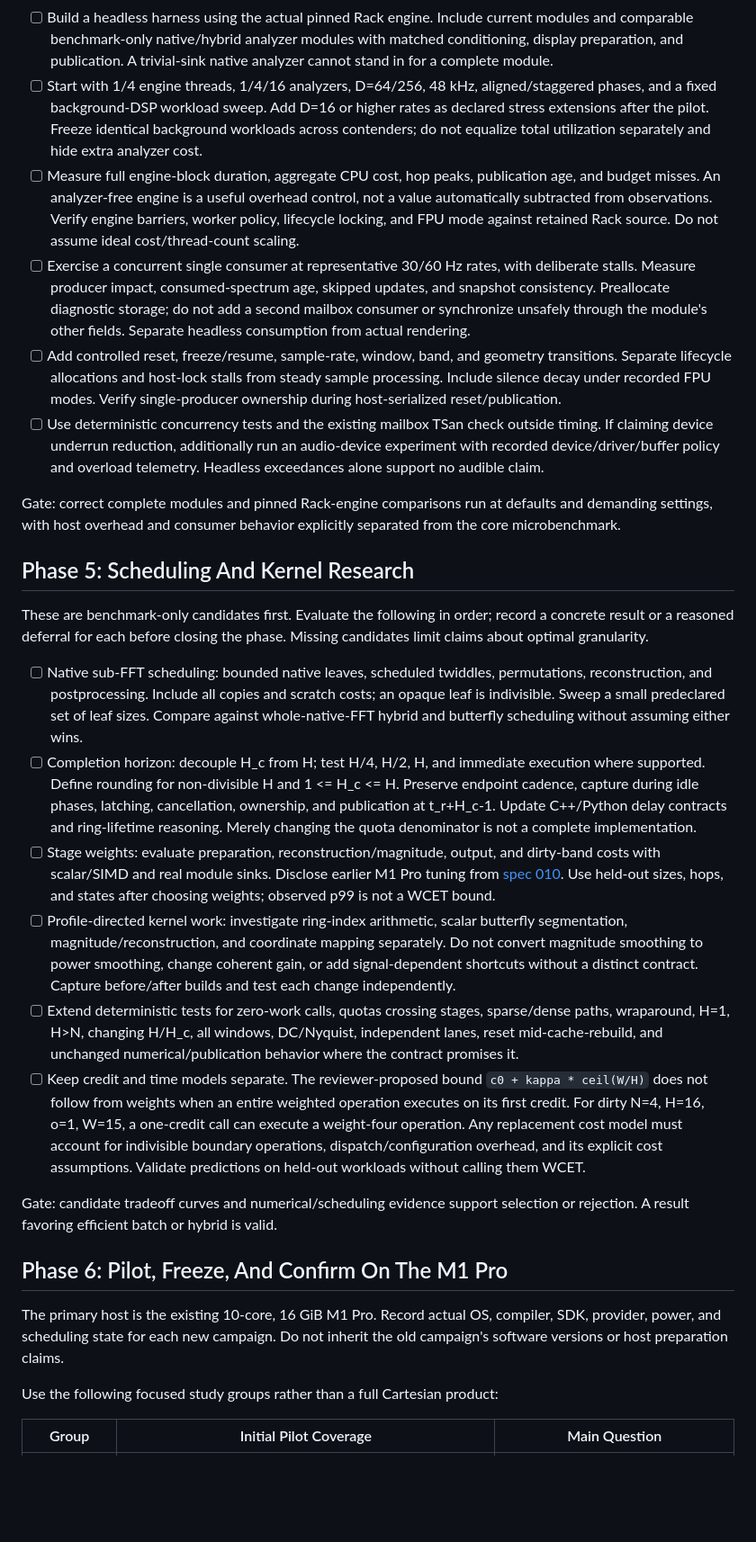
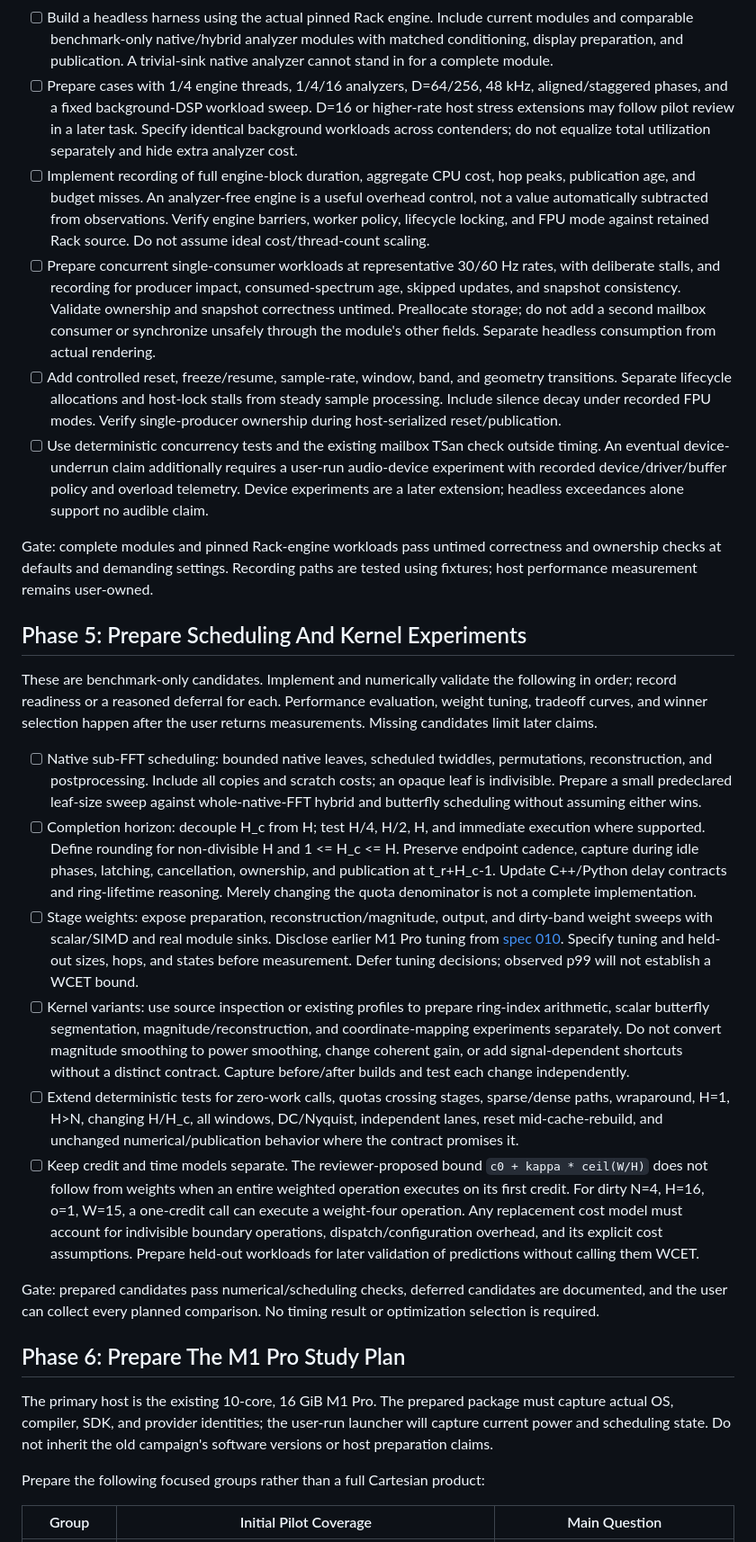
Before and after one commit to Kautenja/ArhythmeticUnits-Fourier, a Markdown page: specs/014-benchmark-reliability-and-scheduling-study.md, the part around one of its changes. Shown at 90% size. GitHub-like rendering; blank space fills up the shorter version.

Commit message:
docs: scope benchmark spec to preparation and user handoff

```diff
--- a/specs/014-benchmark-reliability-and-scheduling-study.md
+++ b/specs/014-benchmark-reliability-and-scheduling-study.md
@@ -299,19 +324,21 @@ benchmark-only Rack-engine integration, and `test/paper/`/`test/rack/` verifiers
       current modules and comparable benchmark-only native/hybrid analyzer
       modules with matched conditioning, display preparation, and publication.
       A trivial-sink native analyzer cannot stand in for a complete module.
-- [ ] Start with 1/4 engine threads, 1/4/16 analyzers, D=64/256, 48 kHz,
+- [ ] Prepare cases with 1/4 engine threads, 1/4/16 analyzers, D=64/256, 48 kHz,
       aligned/staggered phases, and a fixed background-DSP workload sweep.
-      Add D=16 or higher rates as declared stress extensions after the pilot.
-      Freeze identical background workloads across contenders; do not equalize
-      total utilization separately and hide extra analyzer cost.
-- [ ] Measure full engine-block duration, aggregate CPU cost, hop peaks,
-      publication age, and budget misses. An analyzer-free engine is a useful
-      overhead control, not a value automatically subtracted from observations.
-      Verify engine barriers, worker policy, lifecycle locking, and FPU mode
-      against retained Rack source. Do not assume ideal cost/thread-count scaling.
-- [ ] Exercise a concurrent single consumer at representative 30/60 Hz rates,
-      with deliberate stalls. Measure producer impact, consumed-spectrum age,
-      skipped updates, and snapshot consistency. Preallocate diagnostic storage;
+      D=16 or higher-rate host stress extensions may follow pilot review in a
+      later task. Specify identical background workloads across contenders;
+      do not equalize total utilization separately and hide extra analyzer cost.
+- [ ] Implement recording of full engine-block duration, aggregate CPU cost,
+      hop peaks, publication age, and budget misses. An analyzer-free engine is
+      a useful overhead control, not a value automatically subtracted from
+      observations. Verify engine barriers, worker policy, lifecycle locking,
+      and FPU mode against retained Rack source. Do not assume ideal
+      cost/thread-count scaling.
+- [ ] Prepare concurrent single-consumer workloads at representative 30/60 Hz
+      rates, with deliberate stalls, and recording for producer impact,
+      consumed-spectrum age, skipped updates, and snapshot consistency.
+      Validate ownership and snapshot correctness untimed. Preallocate storage;
       do not add a second mailbox consumer or synchronize unsafely through the
       module's other fields. Separate headless consumption from actual rendering.
 - [ ] Add controlled reset, freeze/resume, sample-rate, window, band, and geometry
@@ -319,38 +346,42 @@ benchmark-only Rack-engine integration, and `test/paper/`/`test/rack/` verifiers
       steady sample processing. Include silence decay under recorded FPU modes.
       Verify single-producer ownership during host-serialized reset/publication.
 - [ ] Use deterministic concurrency tests and the existing mailbox TSan check
-      outside timing. If claiming device underrun reduction, additionally run
-      an audio-device experiment with recorded device/driver/buffer policy and
-      overload telemetry. Headless exceedances alone support no audible claim.
+      outside timing. An eventual device-underrun claim additionally requires
+      a user-run audio-device experiment with recorded device/driver/buffer
+      policy and overload telemetry. Device experiments are a later extension;
+      headless exceedances alone support no audible claim.
 
-Gate: correct complete modules and pinned Rack-engine comparisons run at
-defaults and demanding settings, with host overhead and consumer behavior
-explicitly separated from the core microbenchmark.
+Gate: complete modules and pinned Rack-engine workloads pass untimed correctness
+and ownership checks at defaults and demanding settings. Recording paths are
+tested using fixtures; host performance measurement remains user-owned.
 
-## Phase 5: Scheduling And Kernel Research
+## Phase 5: Prepare Scheduling And Kernel Experiments
 
-These are benchmark-only candidates first. Evaluate the following in order;
-record a concrete result or a reasoned deferral for each before closing the
-phase. Missing candidates limit claims about optimal granularity.
+These are benchmark-only candidates. Implement and numerically validate the
+following in order; record readiness or a reasoned deferral for each. Performance
+evaluation, weight tuning, tradeoff curves, and winner selection happen after
+the user returns measurements. Missing candidates limit later claims.
 
 - [ ] Native sub-FFT scheduling: bounded native leaves, scheduled twiddles,
       permutations, reconstruction, and postprocessing. Include all copies and
-      scratch costs; an opaque leaf is indivisible. Sweep a small predeclared
-      set of leaf sizes. Compare against whole-native-FFT hybrid and butterfly
-      scheduling without assuming either wins.
+      scratch costs; an opaque leaf is indivisible. Prepare a small predeclared
+      leaf-size sweep against whole-native-FFT hybrid and butterfly scheduling
+      without assuming either wins.
 - [ ] Completion horizon: decouple H_c from H; test H/4, H/2, H, and immediate
       execution where supported. Define rounding for non-divisible H and
       1 <= H_c <= H. Preserve endpoint cadence, capture during idle phases,
       latching, cancellation, ownership, and publication at t_r+H_c-1.
       Update C++/Python delay contracts and ring-lifetime reasoning. Merely
       changing the quota denominator is not a complete implementation.
-- [ ] Stage weights: evaluate preparation, reconstruction/magnitude, output,
-      and dirty-band costs with scalar/SIMD and real module sinks. Disclose
-      earlier M1 Pro tuning from [spec 010][weight-spec]. Use held-out sizes,
-      hops, and states after choosing weights; observed p99 is not a WCET bound.
-- [ ] Profile-directed kernel work: investigate ring-index arithmetic, scalar
-      butterfly segmentation, magnitude/reconstruction, and coordinate mapping
-      separately. Do not convert magnitude smoothing to power smoothing, change
+- [ ] Stage weights: expose preparation, reconstruction/magnitude, output,
+      and dirty-band weight sweeps with scalar/SIMD and real module sinks.
+      Disclose earlier M1 Pro tuning from [spec 010][weight-spec]. Specify
+      tuning and held-out sizes, hops, and states before measurement. Defer
+      tuning decisions; observed p99 will not establish a WCET bound.
+- [ ] Kernel variants: use source inspection or existing profiles to prepare
+      ring-index arithmetic, scalar butterfly segmentation,
+      magnitude/reconstruction, and coordinate-mapping experiments separately.
+      Do not convert magnitude smoothing to power smoothing, change
       coherent gain, or add signal-dependent shortcuts without a distinct
       contract. Capture before/after builds and test each change independently.
 - [ ] Extend deterministic tests for zero-work calls, quotas crossing stages,
@@ -363,18 +394,21 @@ phase. Missing candidates limit claims about optimal granularity.
       o=1, W=15, a one-credit call can execute a weight-four operation. Any
       replacement cost model must account for indivisible boundary operations,
       dispatch/configuration overhead, and its explicit cost assumptions.
-      Validate predictions on held-out workloads without calling them WCET.
+      Prepare held-out workloads for later validation of predictions without
+      calling them WCET.
 
-Gate: candidate tradeoff curves and numerical/scheduling evidence support
-selection or rejection. A result favoring efficient batch or hybrid is valid.
+Gate: prepared candidates pass numerical/scheduling checks, deferred candidates
+are documented, and the user can collect every planned comparison. No timing
+result or optimization selection is required.
 
-## Phase 6: Pilot, Freeze, And Confirm On The M1 Pro
+## Phase 6: Prepare The M1 Pro Study Plan
 
-The primary host is the existing 10-core, 16 GiB M1 Pro. Record actual OS,
-compiler, SDK, provider, power, and scheduling state for each new campaign.
-Do not inherit the old campaign's software versions or host preparation claims.
+The primary host is the existing 10-core, 16 GiB M1 Pro. The prepared package
+must capture actual OS, compiler, SDK, and provider identities; the user-run
+launcher will capture current power and scheduling state. Do not inherit the
+old campaign's software versions or host preparation claims.
 
-Use the following focused study groups rather than a full Cartesian product:
+Prepare the following focused groups rather than a full Cartesian product:
 
 | Group | Initial Pilot Coverage | Main Question |
 | --- | --- | --- |
```
Also changed, not shown: other parts of specs/014-benchmark-reliability-and-scheduling-study.md (+232 -177 lines).
